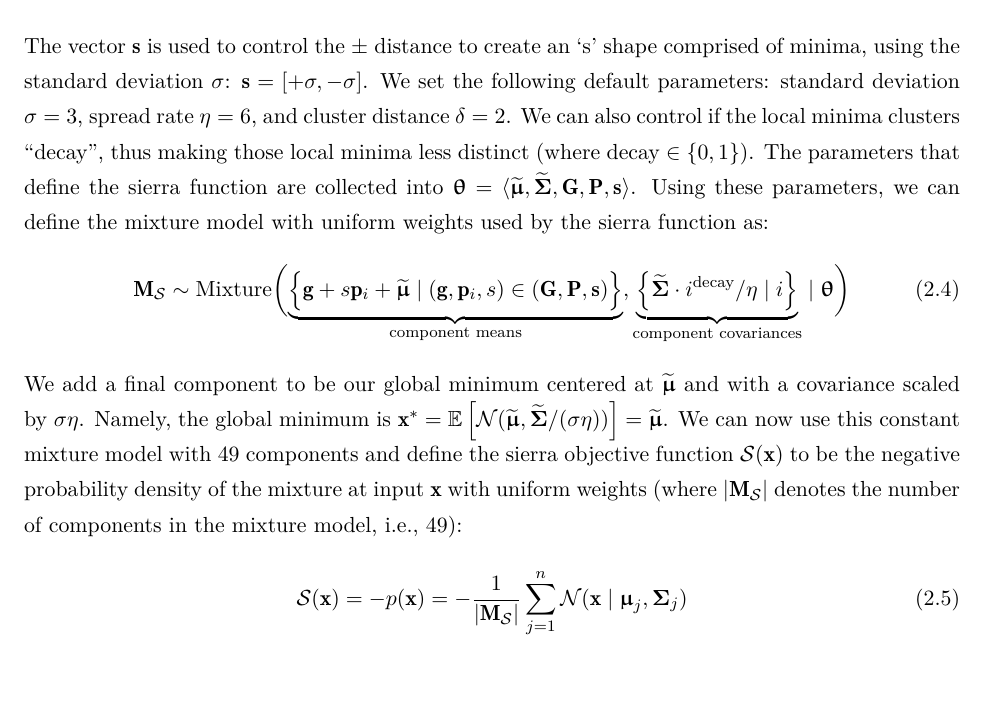
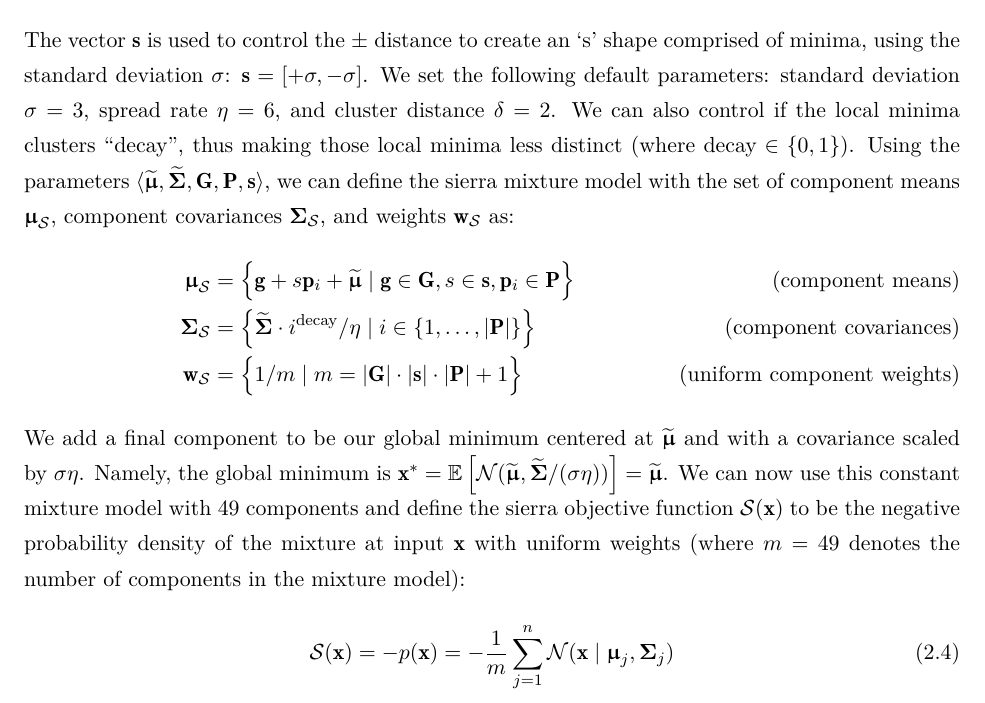
Before and after one commit to mossr/mscs-stanford-thesis, a LaTeX thesis (main.tex, which reads chapters/cem_variants.tex): part of page 26 of 69, cut so that both start at the same text. The pictures show the PDF file moss-mscs-thesis.pdf that the author committed with the source.

Commit message:
Mixture model component equations separated

```diff
--- a/chapters/cem_variants.tex
+++ b/chapters/cem_variants.tex
@@ -278,19 +278,20 @@ We first start with the center defined by a mean vector $\mathbf{\widetilde{\vec
 \end{align*}
 Next, we use the parameter $\delta$ to control the clustered distance between symmetric points:
 \begin{align*}
-    \mat{G} &= \left\{[+\delta, +\delta], [+\delta, -\delta], [-\delta, +\delta], [-\delta, -\delta]\right\}
+    \mat{G} &= \Big\{[+\delta, +\delta], [+\delta, -\delta], [-\delta, +\delta], [-\delta, -\delta]\Big\}
 \end{align*}
 We chose points $\mat{P}$ to fan out the clustered minima relative to the center defined by $\mathbf{\widetilde{\vec{\mu}}}$:
 \begin{align*}
-    \mat{P} &= \left\{[0, 0], [1, 1], [2, 0], [3, 1], [0, 2], [1, 3]\right\}
+    \mat{P} &= \Big\{[0, 0], [1, 1], [2, 0], [3, 1], [0, 2], [1, 3]\Big\}
 \end{align*}
 The vector $\vec{s}$ is used to control the $\pm$ distance to create an `s' shape comprised of minima, using the standard deviation $\sigma$:
 $\vec{s} = [+\sigma, -\sigma]$.
 We set the following default parameters: standard deviation $\sigma=3$, spread rate $\eta=6$, and cluster distance $\delta=2$.
 We can also control if the local minima clusters ``decay'', thus making those local minima less distinct (where $\text{decay} \in \{0, 1\})$.
-The parameters that define the sierra function are collected into $\vec{\theta} = \langle \mathbf{\widetilde{\vec{\mu}}}, \mathbf{\widetilde{\mat{\Sigma}}}, \mat{G}, \mat{P}, \vec{s} \rangle$.
-Using these parameters, we can define the mixture model with uniform weights used by the sierra function as:
-\begin{gather}
-    \Sierra \sim \operatorname{Mixture}\biggl(\underbrace{\Big\{ \vec{g} + s\vec{p}_i + \widetilde{\vec{\mu}} \mid (\vec{g}, \vec{p}_i, s) \in (\mat{G}, \mat{P}, \vec{s}) \Big\}}_{\text{component means}}, \underbrace{\Big\{ \widetilde{\mat{\Sigma}} \cdot i^{\text{decay}}/\eta \mid i \Big\}}_{\text{component covariances}} \mid \vec{\theta} \biggr)
-\end{gather}
+Using the parameters $\langle \mathbf{\widetilde{\vec{\mu}}}, \mathbf{\widetilde{\mat{\Sigma}}}, \mat{G}, \mat{P}, \vec{s} \rangle$, we can define the sierra mixture model with the set of component means $\vec{\mu}_\mathcal{S}$, component covariances $\mat{\Sigma}_\mathcal{S}$, and weights $\vec{w}_\mathcal{S}$ as:
+\begin{align*}
+    \vec{\mu}_\mathcal{S} &= \Big\{ \vec{g} + s\vec{p}_i + \widetilde{\vec{\mu}} \mid \vec{g} \in \mat{G}, s \in \vec{s}, \vec{p}_i \in \mat{P} \Big\}\tag{component means}\\
+    \mat{\Sigma}_\mathcal{S} &= \Big\{ \widetilde{\mat{\Sigma}} \cdot i^{\text{decay}}/\eta \mid i \in \{1,\ldots,|\mat{P}|\} \Big\}\tag{component covariances}\\
+    \vec{w}_\mathcal{S} &= \Big\{ 1/m \mid m = |\mat{G}|\cdot|\vec{s}|\cdot|\mat{P}| + 1  \Big\}\tag{uniform component weights}
+\end{align*}
 We add a final component to be our global minimum centered at $\mathbf{\widetilde{\vec{\mu}}}$ and with a covariance scaled by $\sigma\eta$. Namely, the global minimum is $\vec{x}^* = \E\left[\Normal(\mathbf{\widetilde{\vec{\mu}}}, \mathbf{\widetilde{\mat{\Sigma}}}/(\sigma\eta))\right] = \mathbf{\widetilde{\vec{\mu}}}$.
@@ -298,6 +299,6 @@ We can now use this constant mixture model with $49$ components and define the s
 
 \begin{equation}
-    \mathcal{S}(\vec{x}) = -p(\vec{x}) = -\frac{1}{|\Sierra|}\sum_{j=1}^{n}\Normal(\vec{x} \mid \vec{\mu}_j, \mat{\Sigma}_j)
+    \mathcal{S}(\vec{x}) = -p(\vec{x}) = -\frac{1}{m}\sum_{j=1}^{n}\Normal(\vec{x} \mid \vec{\mu}_j, \mat{\Sigma}_j)
 \end{equation}
 An example of six different objective functions generated using the sierra function are shown in \cref{fig:sierra}, sweeping over the spread rate $\eta$, with and without decay.
 
```
Also changed, not shown: moss-mscs-thesis.pdf, chapters/cem_variants.tex (8 more changed lines).
